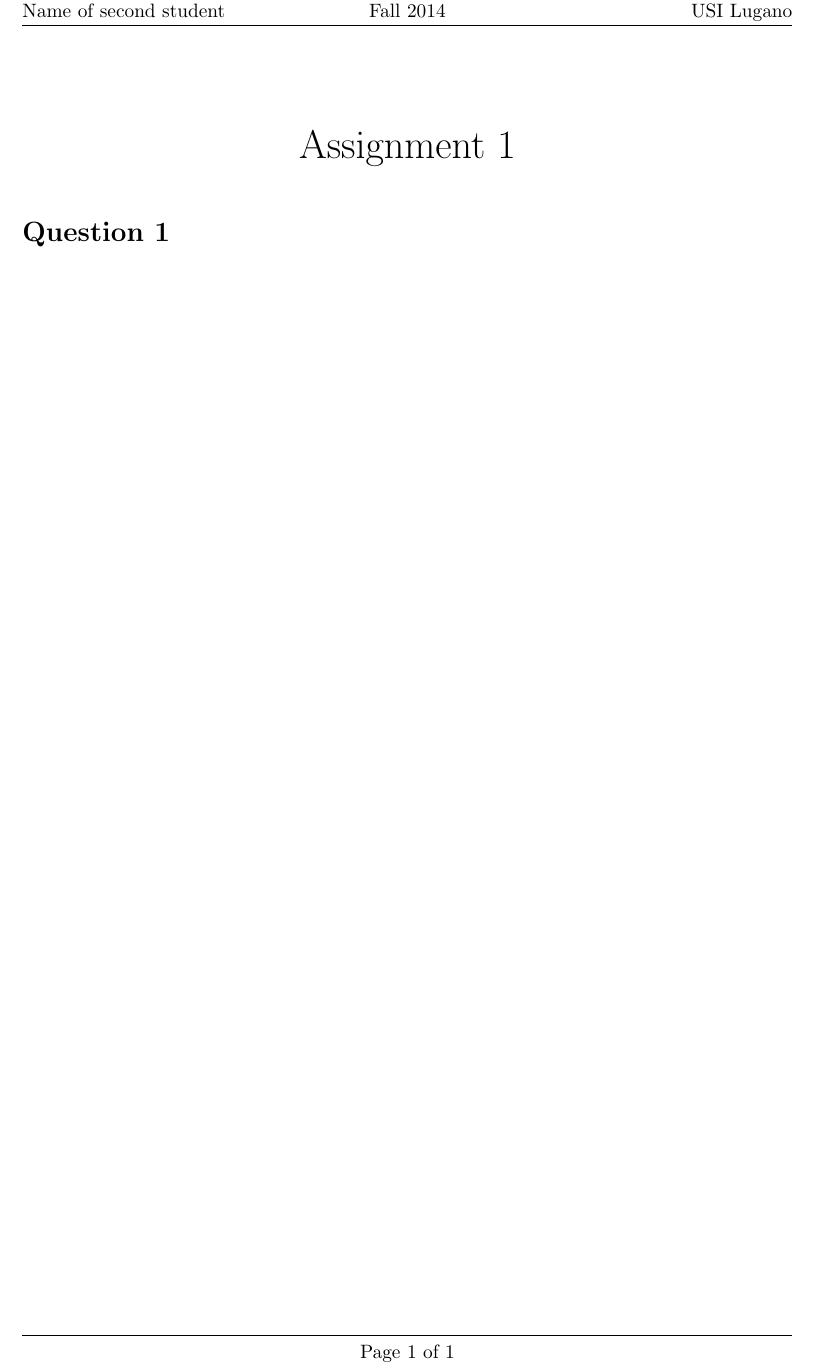
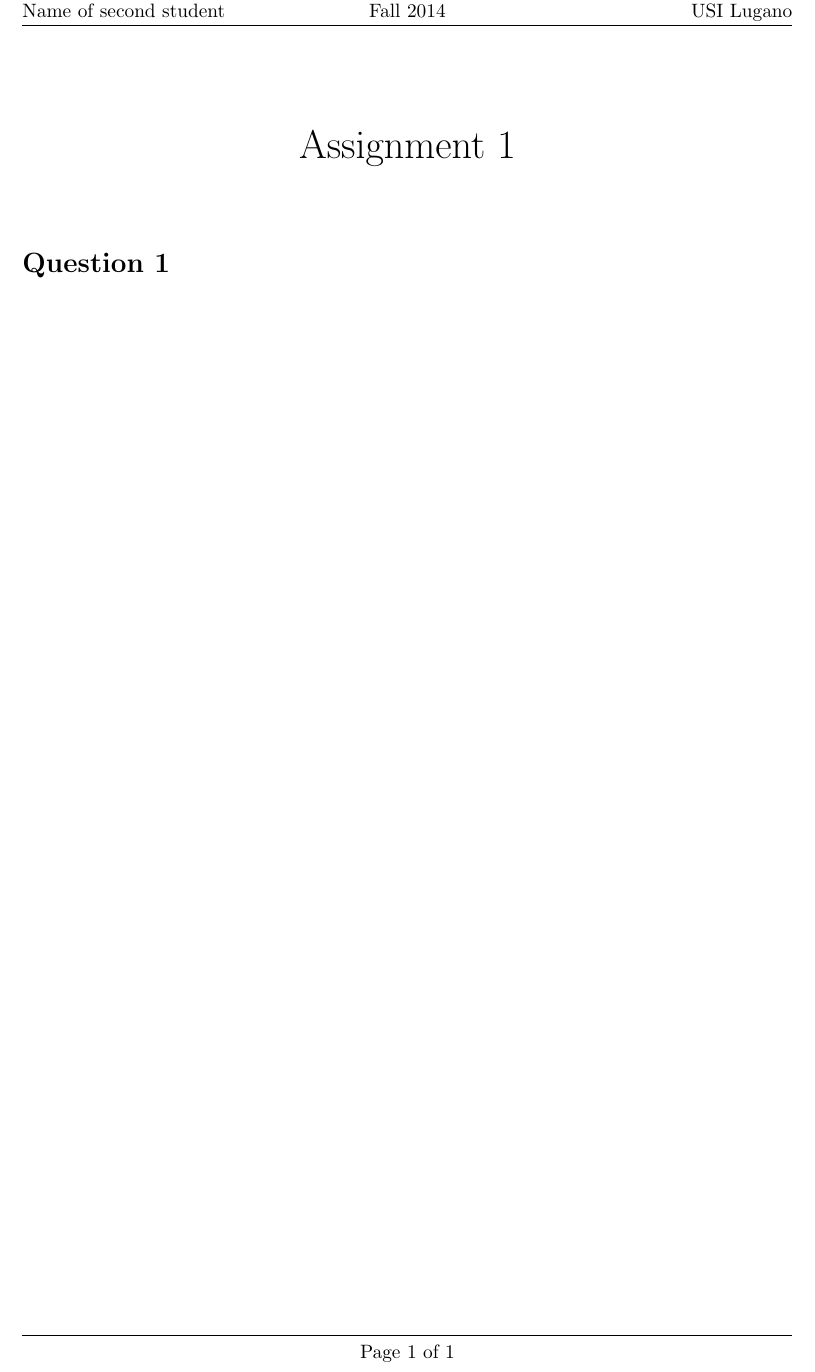
Before and after one commit to pennal/LaTexTemplateUSI14, a LaTeX document (template.tex): part of the page, cut so that both start at the same text. Compiled offline with pdfLaTeX.

Commit message:
small changes

```diff
--- a/template.tex
+++ b/template.tex
@@ -42,7 +42,7 @@
 \renewcommand{\headrulewidth}{0.5pt}
 \renewcommand{\footrulewidth}{0.5pt}
 %Hide the date from the maketitle command
-\date{\vspace{-5ex}}
+\date{}
 %Custom margins
 \usepackage[margin=35mm]{geometry}
 
```
Also changed, not shown: 1 other file.
